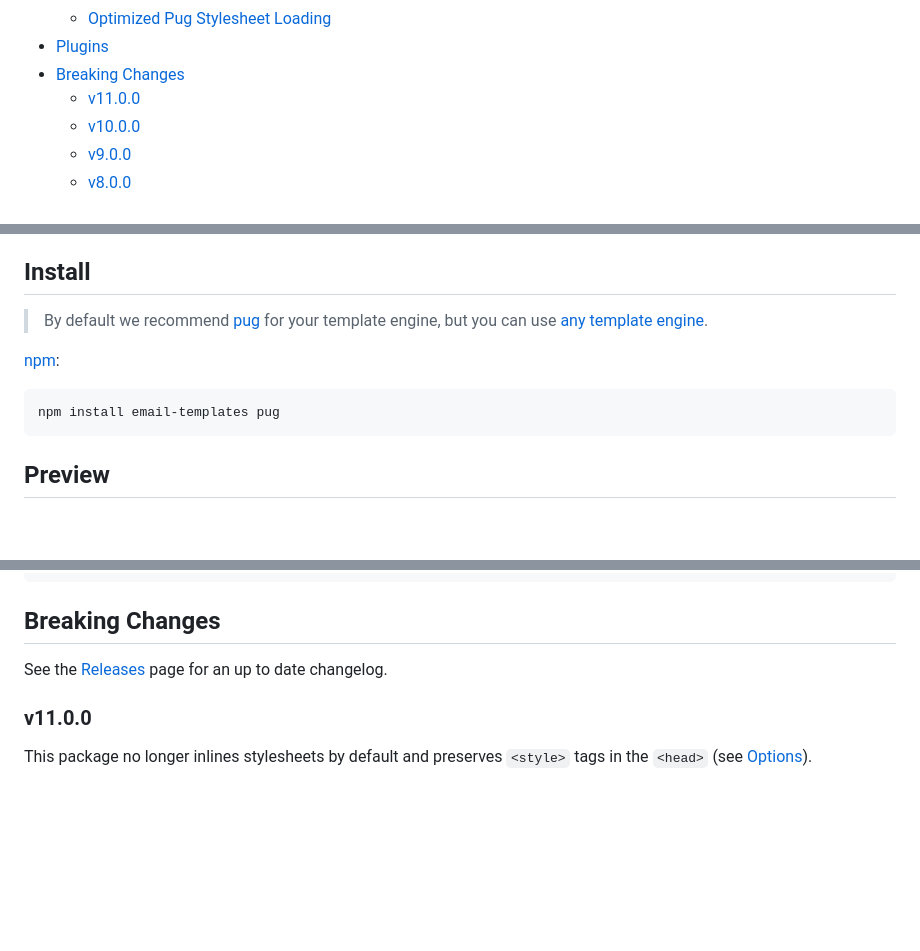
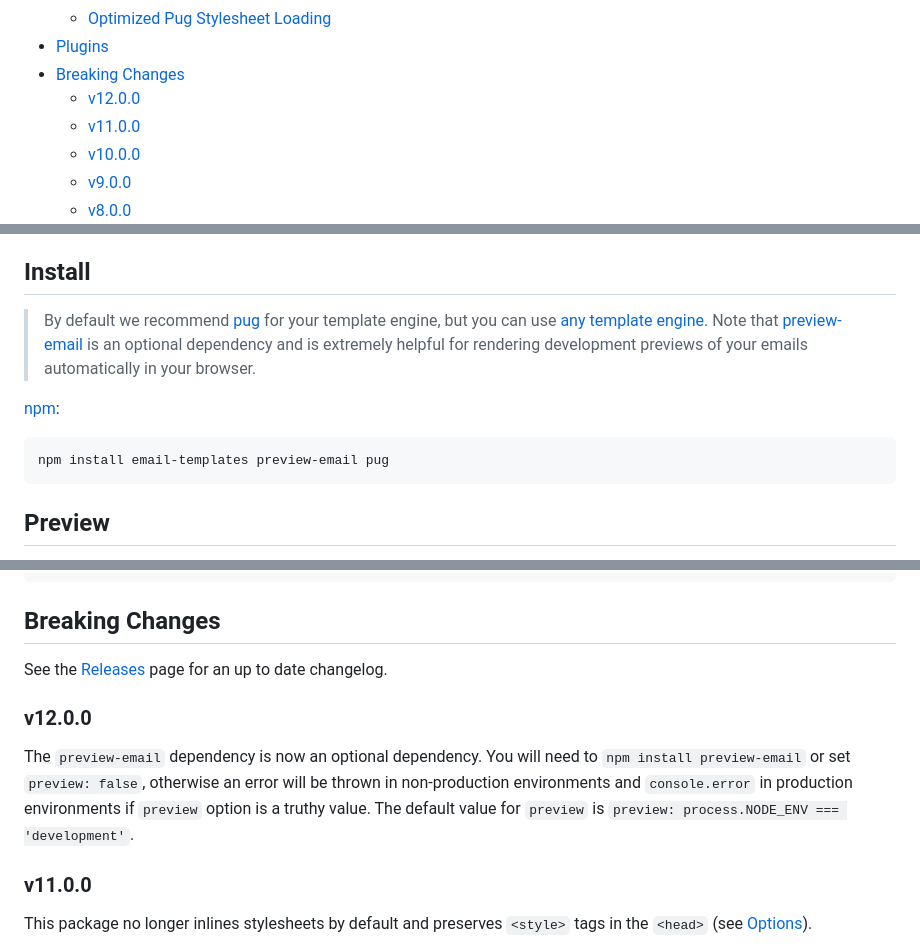
Before and after one commit to forwardemail/email-templates, a Markdown page: README.md, 3 parts joined by grey strips. Rendered like a GitHub page; blank space fills up the shorter version.

Commit message:
fix: added note to README about breaking change in v12.0.0

````diff
--- a/README.md
+++ b/README.md
@@ -36,6 +36,7 @@ Create, [preview][preview-email] (browser/iOS Simulator), and send custom email
   * [Optimized Pug Stylesheet Loading](#optimized-pug-stylesheet-loading)
 * [Plugins](#plugins)
 * [Breaking Changes](#breaking-changes)
+  * [v12.0.0](#v1200)
   * [v11.0.0](#v1100)
   * [v10.0.0](#v1000)
   * [v9.0.0](#v900)
@@ -52,12 +53,12 @@ Create, [preview][preview-email] (browser/iOS Simulator), and send custom email
 
 ## Install
 
-> By default we recommend [pug][] for your template engine, but you can use [any template engine][supported-engines].
+> By default we recommend [pug][] for your template engine, but you can use [any template engine][supported-engines].  Note that [preview-email][] is an optional dependency and is extremely helpful for rendering development previews of your emails automatically in your browser.
 
 [npm][]:
 
 ```sh
-npm install email-templates pug
+npm install email-templates preview-email pug
 ```
 
 
@@ -842,6 +843,10 @@ const email = new Email({
 
 See the [Releases](https://github.com/forwardemail/email-templates/releases) page for an up to date changelog.
 
+### v12.0.0
+
+The `preview-email` dependency is now an optional dependency.  You will need to `npm install preview-email` or set `preview: false`, otherwise an error will be thrown in non-production environments and `console.error` in production environments if `preview` option is a truthy value.  The default value for `preview` is `preview: process.NODE_ENV === 'development'`.
+
 ### v11.0.0
 
 This package no longer inlines stylesheets by default and preserves `<style>` tags in the `<head>` (see [Options](#options)).
````
